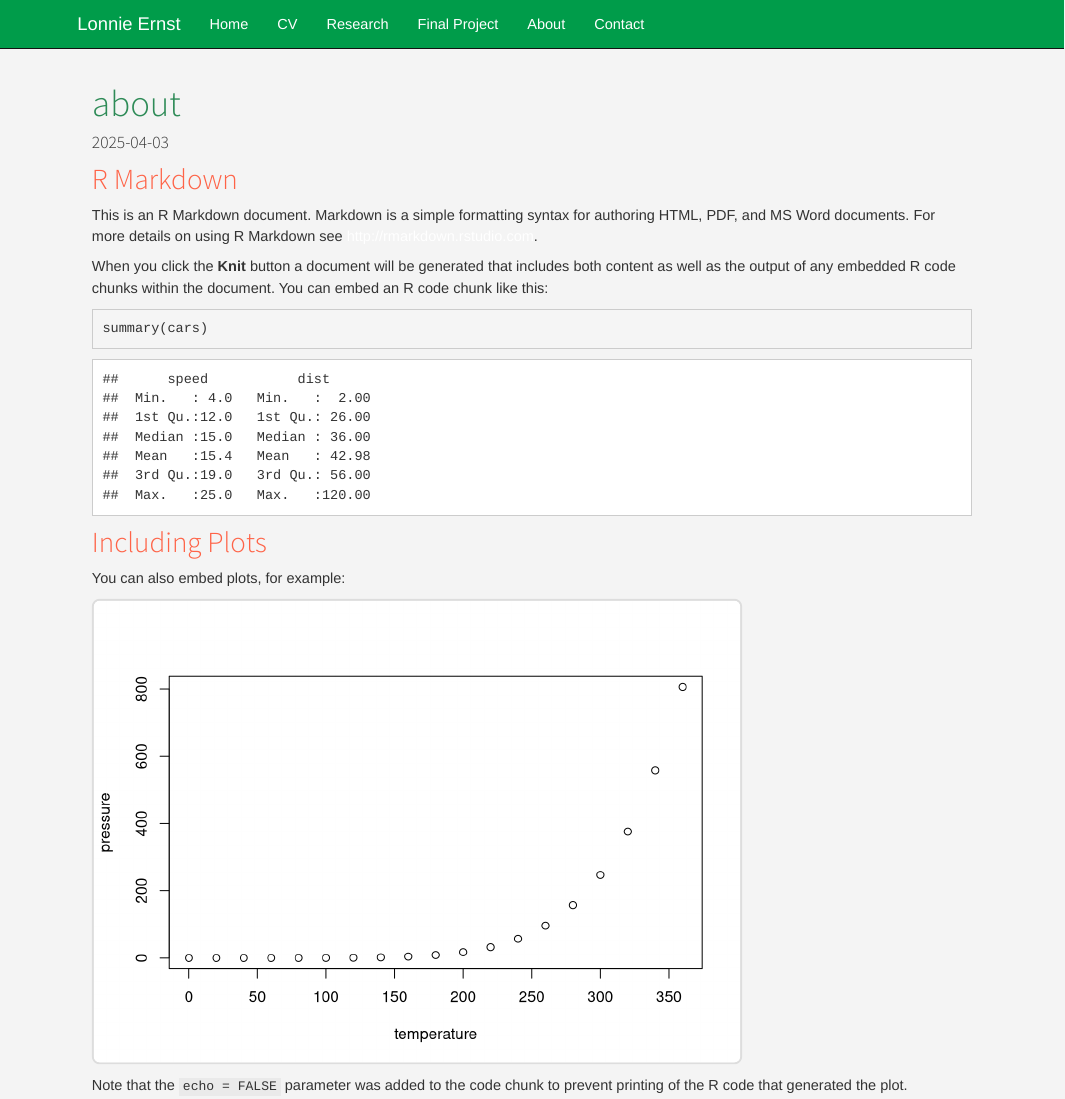
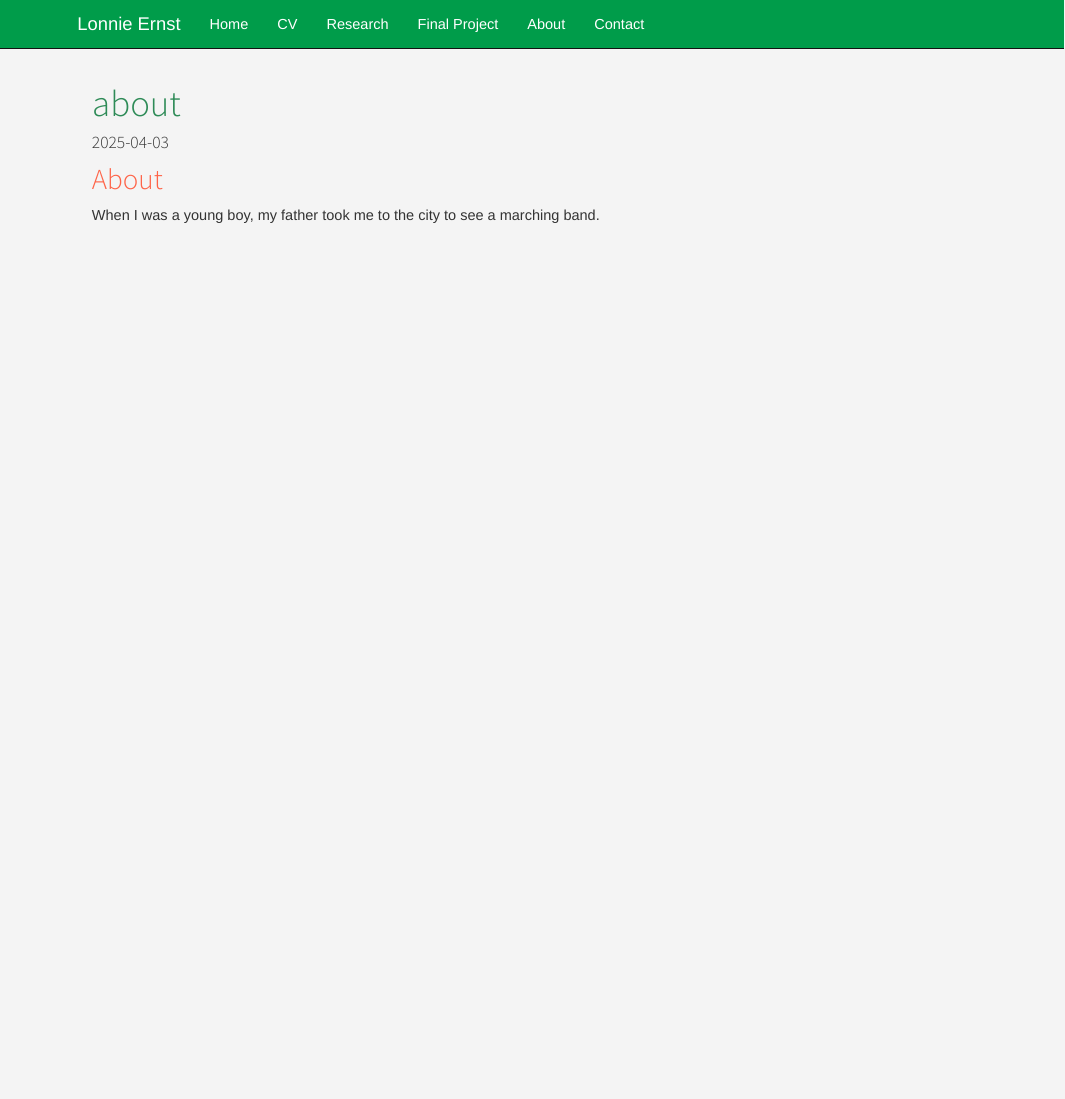
Before and after one commit to lernst1/lernst.github.io, an R Markdown document (about.Rmd): the page in a window 1100 px wide, from its top. Rendered offline with R 4.5, knitr and Pandoc, with nearby package versions.

Commit message:
Added about page

````diff
--- a/about.Rmd
+++ b/about.Rmd
@@ -8,22 +8,6 @@ date: "2025-04-03"
 knitr::opts_chunk$set(echo = TRUE)
 ```
 
-## R Markdown
+## About
 
-This is an R Markdown document. Markdown is a simple formatting syntax for authoring HTML, PDF, and MS Word documents. For more details on using R Markdown see <http://rmarkdown.rstudio.com>.
-
-When you click the **Knit** button a document will be generated that includes both content as well as the output of any embedded R code chunks within the document. You can embed an R code chunk like this:
-
-```{r cars}
-summary(cars)
-```
-
-## Including Plots
-
-You can also embed plots, for example:
-
-```{r pressure, echo=FALSE}
-plot(pressure)
-```
-
-Note that the `echo = FALSE` parameter was added to the code chunk to prevent printing of the R code that generated the plot.
+When I was a young boy, my father took me to the city to see a marching band.
````
Also changed, not shown: 2 other files.
